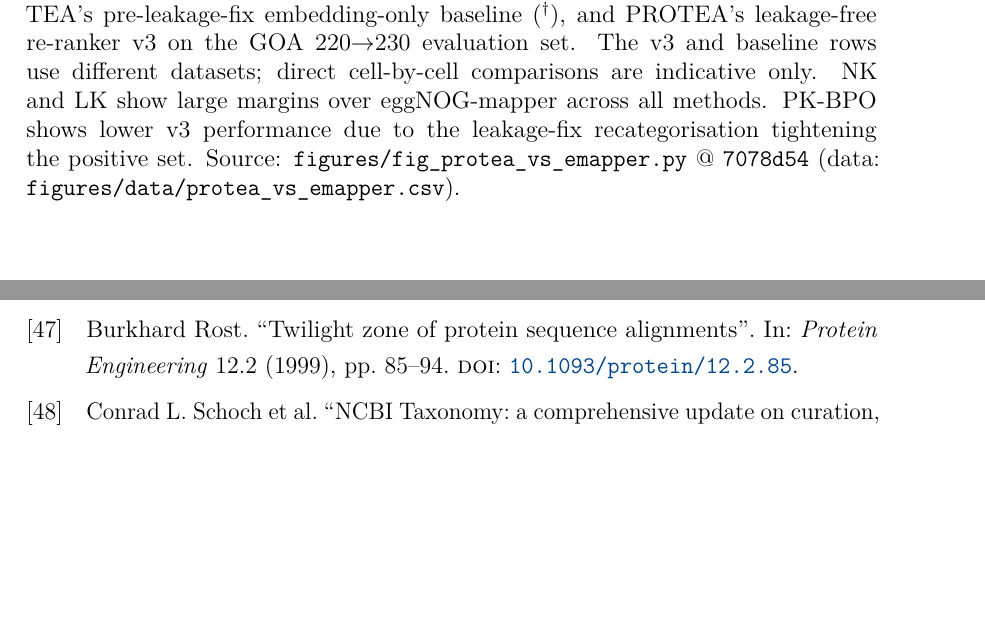
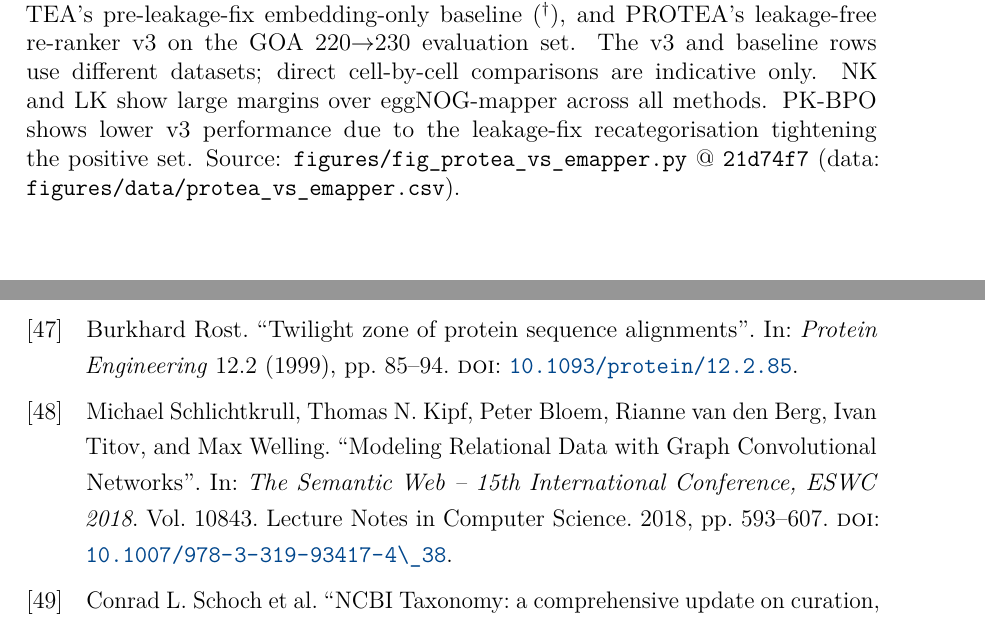
Before and after one commit to frapercan/thesis, a LaTeX thesis (thesis.tex, which reads bibliography/references.bib, chapters/06_evaluation.tex): two parts of pages 111 and 131 of 151 before the commit and two parts of pages 111 and 131 of 153 after it, joined at a grey line, cut so that both start at the same text, the shorter picture padded with empty space. Compiled offline with pdfLaTeX.

Commit message:
figs(TX.2): update figure caption SHAs and add missing R-GCN bib entry
Update the four chapter-6 figure caption source references from the
TX.2a landing sha (7078d54) to the current HEAD (21d74f7), confirming
that the generator scripts and CSV data are current.

Add the missing @inproceedings entry for schlichtkrull2018relational
(R-GCN, ESWC 2018) cited in chapter 7; resolves the one outstanding
undefined citation in the build.

Build: latexmk -pdf -shell-escape OK, 151 pages, 0 undefined citations,
12 pre-existing multiply-defined pgfplots legend labels (known harmless).
thesis.pdf NOT committed.

```diff
--- a/bibliography/references.bib
+++ b/bibliography/references.bib
@@ -745,3 +745,15 @@
   pages   = {2133--2140},
   doi     = {10.1093/bioinformatics/bty933},
 }
+
+@inproceedings{schlichtkrull2018relational,
+  author    = {Schlichtkrull, Michael and Kipf, Thomas N. and Bloem, Peter and
+               van den Berg, Rianne and Titov, Ivan and Welling, Max},
+  title     = {Modeling Relational Data with Graph Convolutional Networks},
+  booktitle = {The Semantic Web -- 15th International Conference, ESWC 2018},
+  year      = {2018},
+  pages     = {593--607},
+  doi       = {10.1007/978-3-319-93417-4\_38},
+  series    = {Lecture Notes in Computer Science},
+  volume    = {10843},
+}
--- a/chapters/06_evaluation.tex
+++ b/chapters/06_evaluation.tex
@@ -577,7 +577,7 @@ provided in \cref{app:external-comparison}.
     comparisons are indicative only. NK and LK show large margins over
     eggNOG-mapper across all methods. PK-BPO shows lower v3 performance
     due to the leakage-fix recategorisation tightening the positive set.
-    Source: \texttt{figures/fig\_protea\_vs\_emapper.py} @ \texttt{7078d54}
+    Source: \texttt{figures/fig\_protea\_vs\_emapper.py} @ \texttt{21d74f7}
     (data: \texttt{figures/data/protea\_vs\_emapper.csv}).%
   }
   \label{fig:protea-vs-emapper}
```
Also changed, not shown: chapters/06_evaluation.tex (6 more changed lines).
